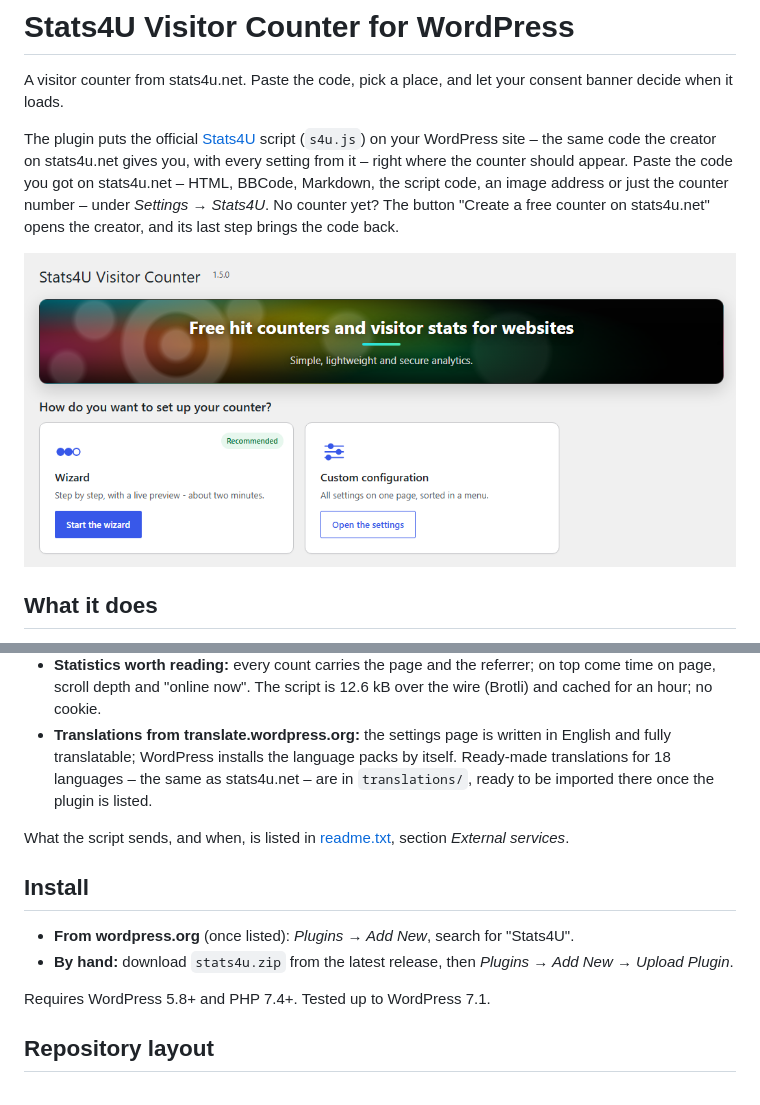
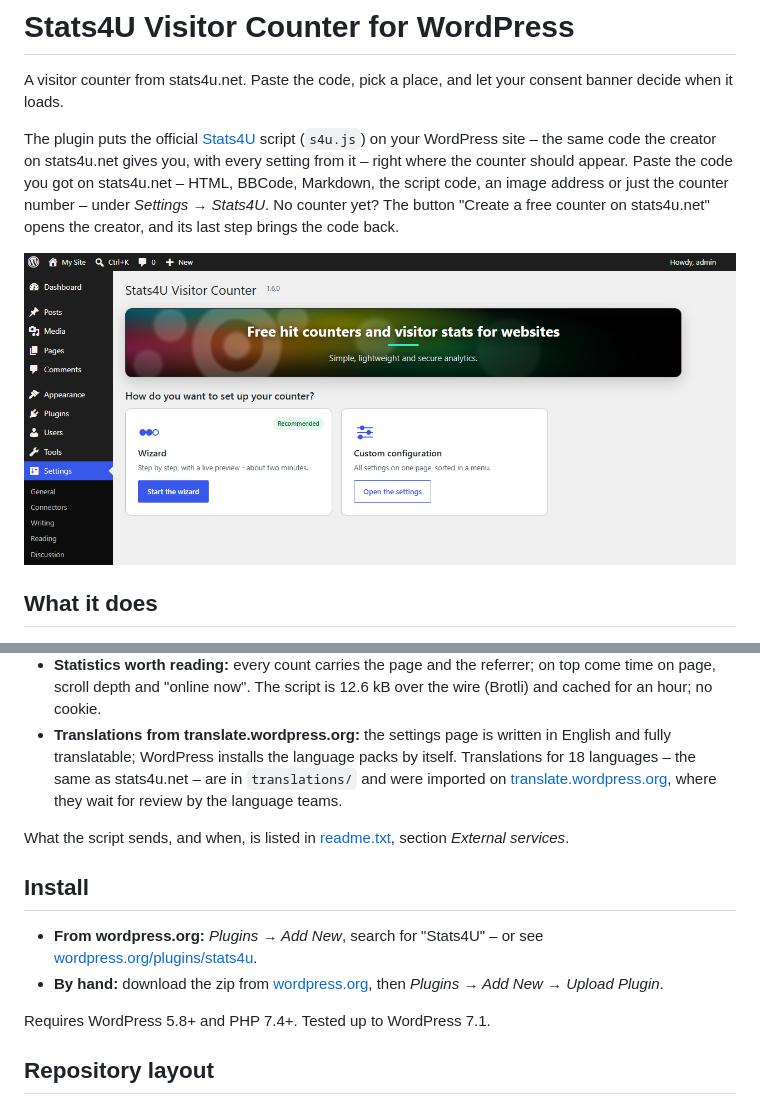
Before and after one commit to LW-IT-Solutions/Stats4U-Wordpress, a Markdown page: README.md, 2 parts joined by grey strips. GitHub-like rendering; pictures changed too: .wordpress-org/screenshot-1.png.

Commit message:
Listed on wordpress.org: README links, banner tagline fits 1.6.0, current screenshots

```diff
--- a/README.md
+++ b/README.md
@@ -35,16 +35,20 @@ stats4u.net" opens the creator, and its last step brings the code back.
   12.6 kB over the wire (Brotli) and cached for an hour; no cookie.
 * **Translations from translate.wordpress.org:** the settings page is written
   in English and fully translatable; WordPress installs the language packs by
-  itself. Ready-made translations for 18 languages – the same as stats4u.net –
-  are in `translations/`, ready to be imported there once the plugin is listed.
+  itself. Translations for 18 languages – the same as stats4u.net – are in
+  `translations/` and were imported on
+  [translate.wordpress.org](https://translate.wordpress.org/projects/wp-plugins/stats4u/),
+  where they wait for review by the language teams.
 
 What the script sends, and when, is listed in [readme.txt](readme.txt),
 section *External services*.
 
 ## Install
 
-* **From wordpress.org** (once listed): *Plugins → Add New*, search for "Stats4U".
-* **By hand:** download `stats4u.zip` from the latest release, then
+* **From wordpress.org:** *Plugins → Add New*, search for "Stats4U" – or see
+  [wordpress.org/plugins/stats4u](https://wordpress.org/plugins/stats4u/).
+* **By hand:** download the zip from
+  [wordpress.org](https://wordpress.org/plugins/stats4u/), then
   *Plugins → Add New → Upload Plugin*.
 
 Requires WordPress 5.8+ and PHP 7.4+. Tested up to WordPress 7.1.
```
Also changed, not shown: .wordpress-org/banner-1544x500.png, .wordpress-org/banner-772x250.png, .wordpress-org/screenshot-2.png, .wordpress-org/screenshot-3.png, .wordpress-org/screenshot-4.png.
